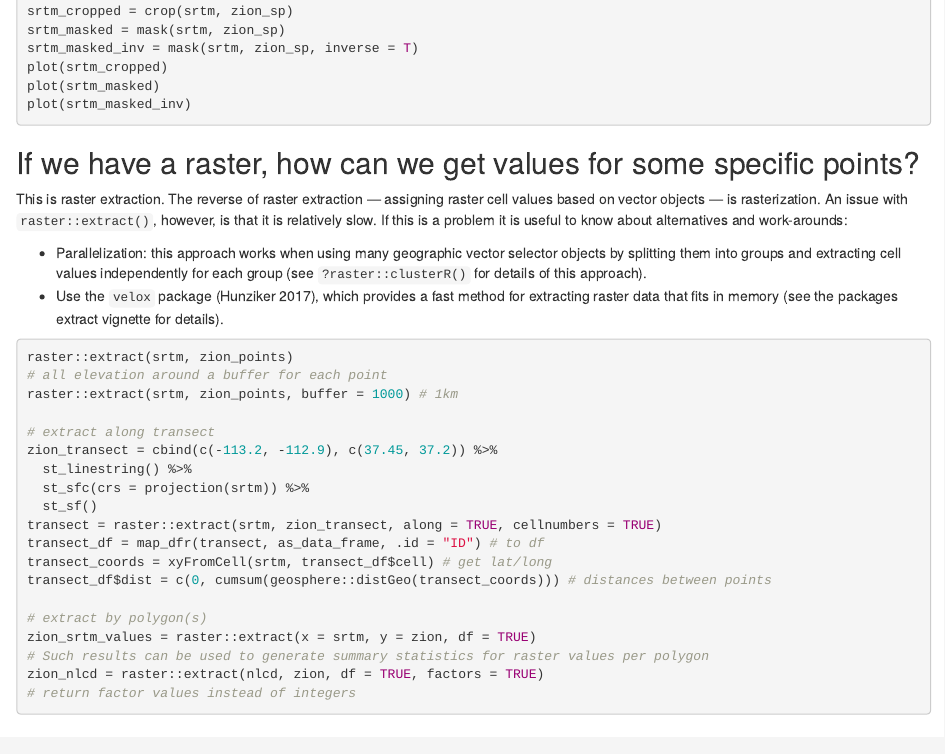
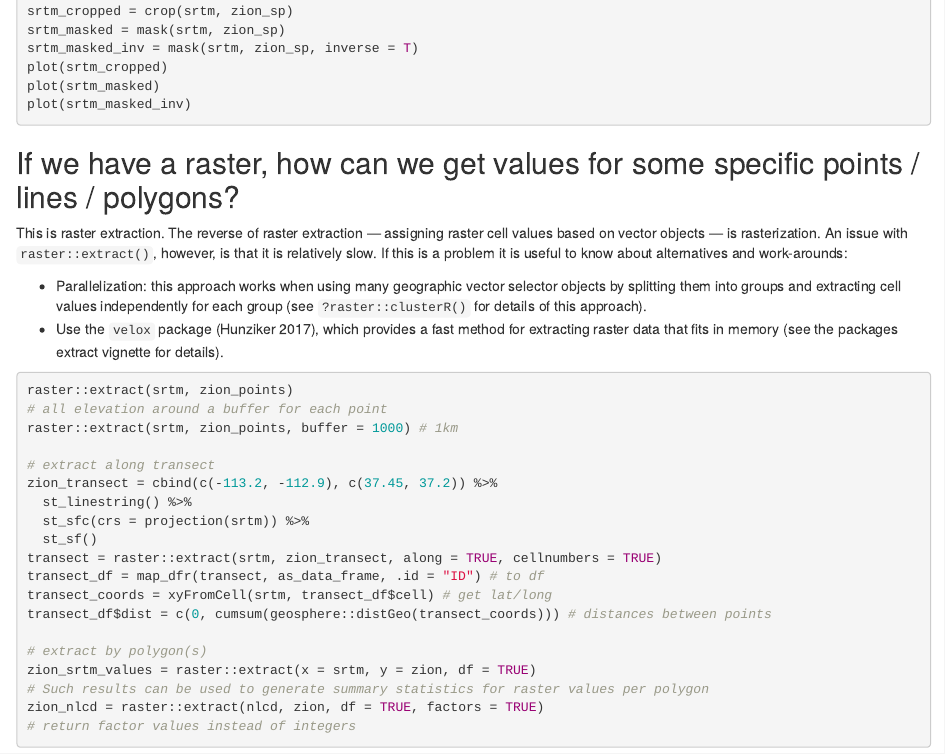
Before and after one commit to daijiang/Notes, an R Markdown document (Misc/geocomputation.Rmd): the page in a window 1100 px wide, from 2400 px down. Rendered offline with R 4.5, knitr and Pandoc, with nearby package versions.

Commit message:
Update geocomputation.Rmd

````diff
--- a/Misc/geocomputation.Rmd
+++ b/Misc/geocomputation.Rmd
@@ -122,7 +122,7 @@ plot(srtm_masked)
 plot(srtm_masked_inv)
 ```
 
-## If we have a raster, how can we get values for some specific points?
+## If we have a raster, how can we get values for some specific points / lines / polygons?
 
 This is raster extraction. The reverse of raster extraction — assigning raster cell values based on vector objects — is rasterization. An issue with `raster::extract()`, however, is that it is relatively slow. If this is a problem it is useful to know about alternatives and work-arounds:
 
````
